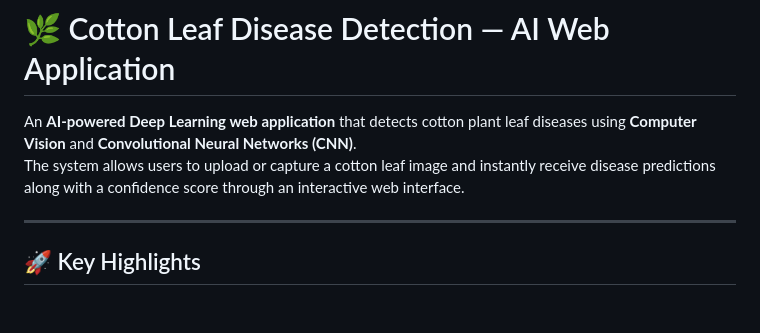
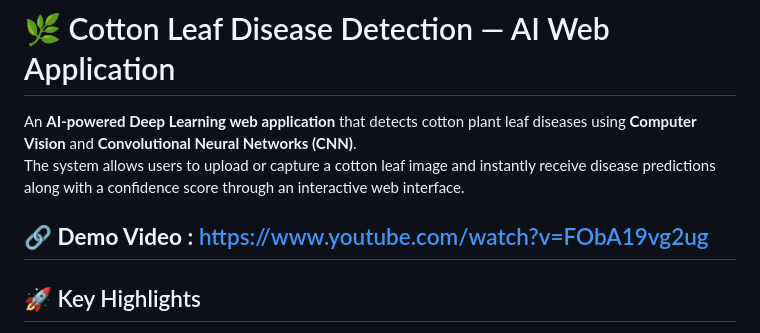
Before and after one commit to Deepak-tekchandani/cotton-leaf-disease-detection, a Markdown page: README.md, the part around the change. GitHub-like rendering; blank space fills up the shorter version.

```diff
--- a/README.md
+++ b/README.md
@@ -3,8 +3,8 @@
 An **AI-powered Deep Learning web application** that detects cotton plant leaf diseases using **Computer Vision** and **Convolutional Neural Networks (CNN)**.
 The system allows users to upload or capture a cotton leaf image and instantly receive disease predictions along with a confidence score through an interactive web interface.
 
+🔗 **Demo Video :** https://www.youtube.com/watch?v=FObA19vg2ug
 ---
-
 ## 🚀 Key Highlights
 
 - 🤖 Deep Learning–based disease classification (CNN + Transfer Learning)
```
